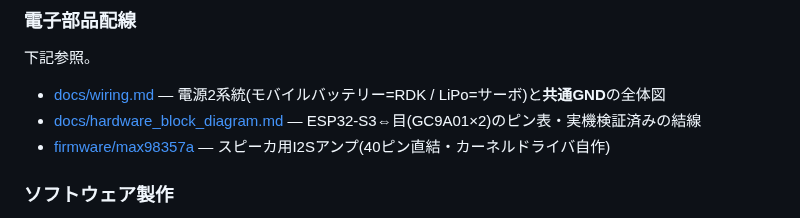
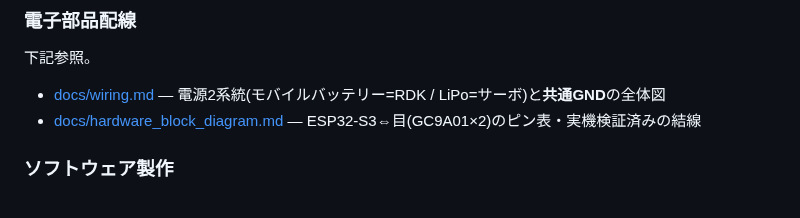
Before and after one commit to gurimaruking/corosuke-robot, a Markdown page: docs/blog/intro_ja.md, the part around the change. GitHub-like rendering.

Commit message:
docs(blog): 配線リンクからfirmware/max98357a行を削除
Co-Authored-By: Claude Opus 4.8 <noreply@anthropic.com>

```diff
--- a/docs/blog/intro_ja.md
+++ b/docs/blog/intro_ja.md
@@ -192,7 +192,6 @@ flowchart LR
 
 - [docs/wiring.md](../wiring.md) — 電源2系統(モバイルバッテリー=RDK / LiPo=サーボ)と**共通GND**の全体図
 - [docs/hardware_block_diagram.md](../hardware_block_diagram.md) — ESP32-S3⇔目(GC9A01×2)のピン表・実機検証済みの結線
-- [firmware/max98357a](../../firmware/max98357a/) — スピーカ用I2Sアンプ(40ピン直結・カーネルドライバ自作)
 
 ### ソフトウェア製作
 
```
